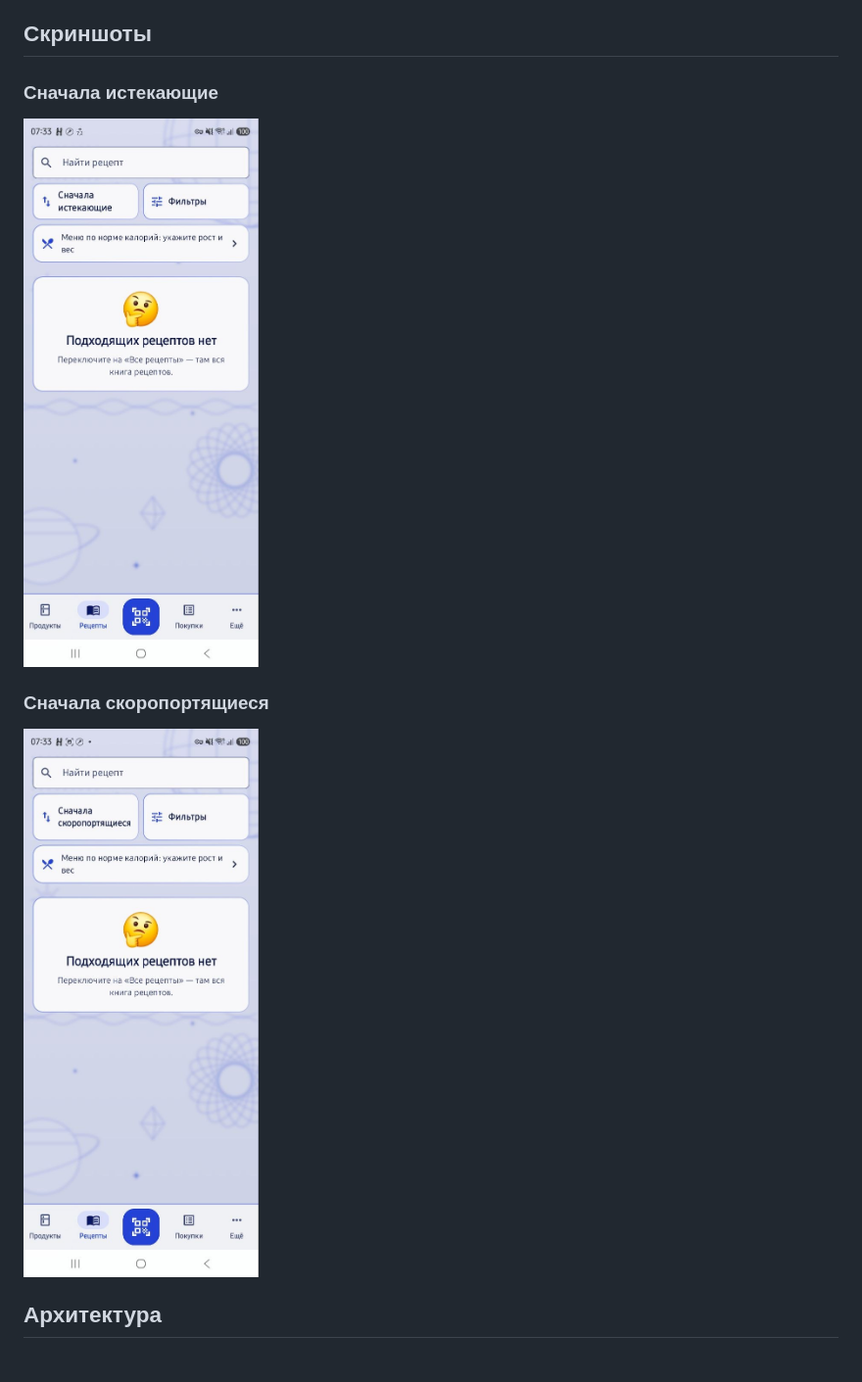
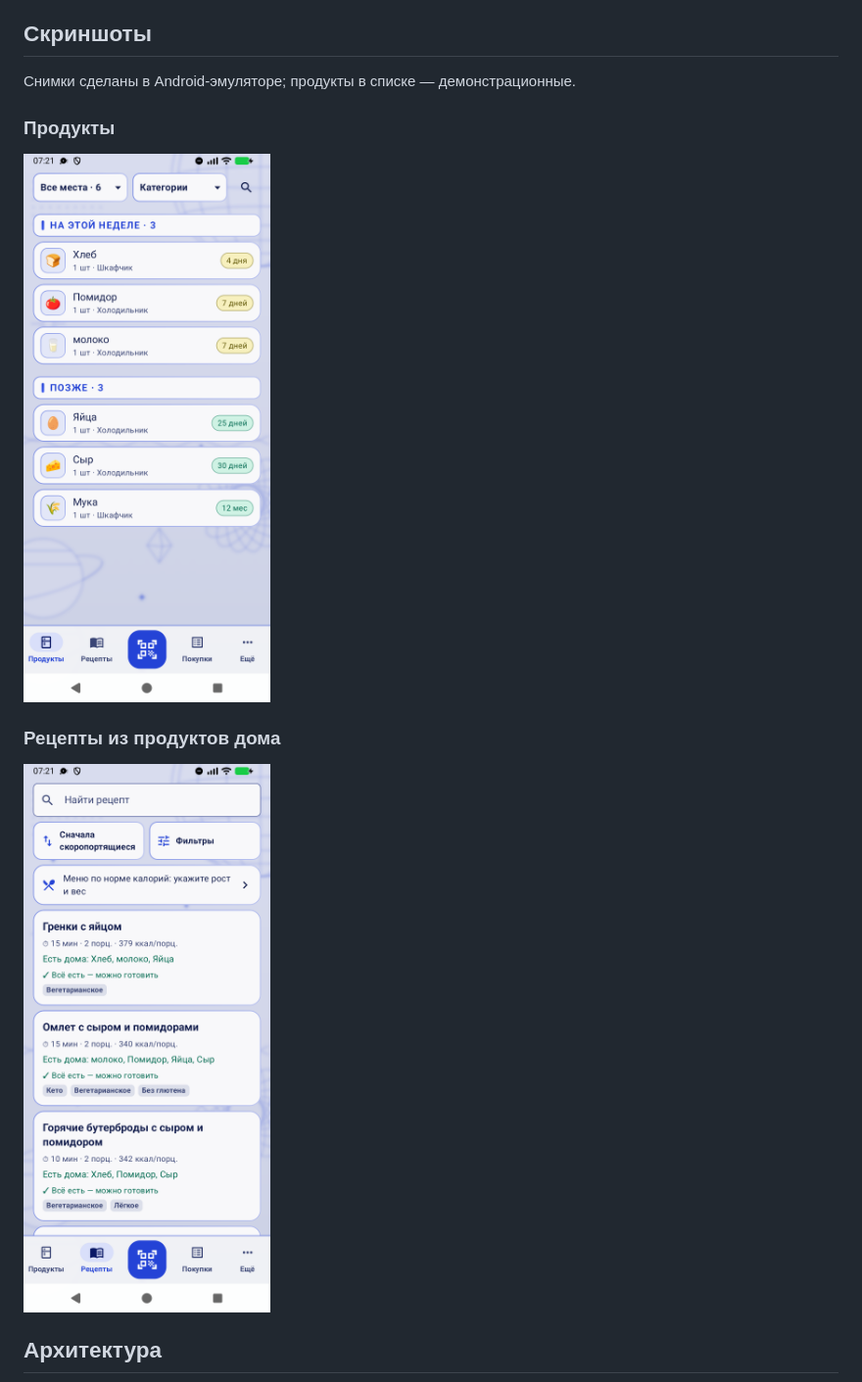
Before and after one commit to Keril3/expiry-portfolio, a Markdown page: README.md, the part around the change. Shown at 98% size. GitHub-like rendering; pictures changed too: screenshots/products.png (added), screenshots/recipes-expiring-first.png (deleted), screenshots/recipes-perishable-first.png (deleted).

Commit message:
Replace portfolio images with emulator screenshots
Co-authored-by: Copilot <223556219+Copilot@users.noreply.github.com>

```diff
--- a/README.md
+++ b/README.md
@@ -14,13 +14,15 @@
 
 ## Скриншоты
 
-### Сначала истекающие
+Снимки сделаны в Android-эмуляторе; продукты в списке — демонстрационные.
 
-![Экран рецептов с сортировкой «Сначала истекающие»](screenshots/recipes-expiring-first.png)
+### Продукты
 
-### Сначала скоропортящиеся
+![Список продуктов с датами годности](screenshots/products.png)
 
-![Экран рецептов с сортировкой «Сначала скоропортящиеся»](screenshots/recipes-perishable-first.png)
+### Рецепты из продуктов дома
+
+![Рецепты, которые можно приготовить из продуктов дома](screenshots/recipes.png)
 
 ## Архитектура
 
```
